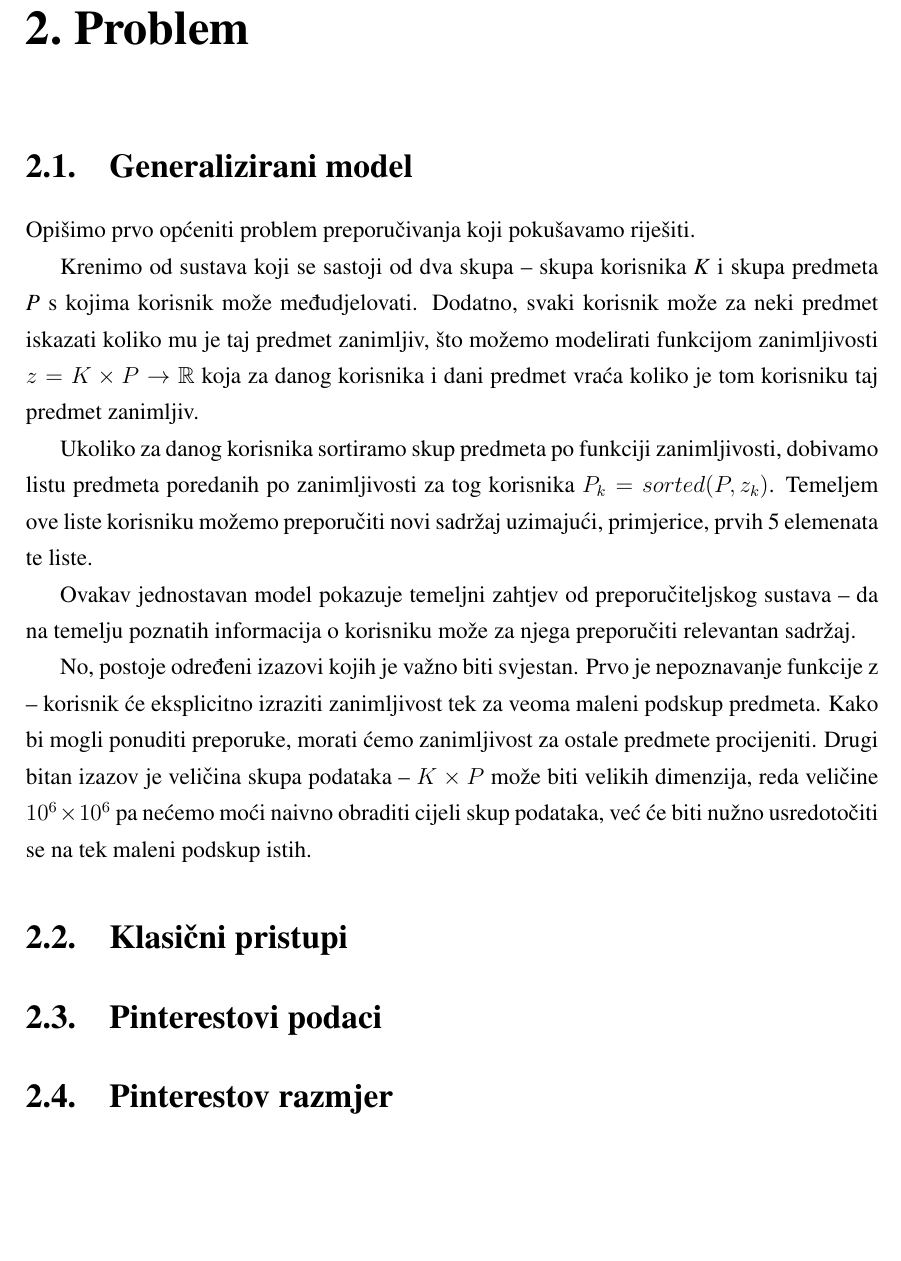
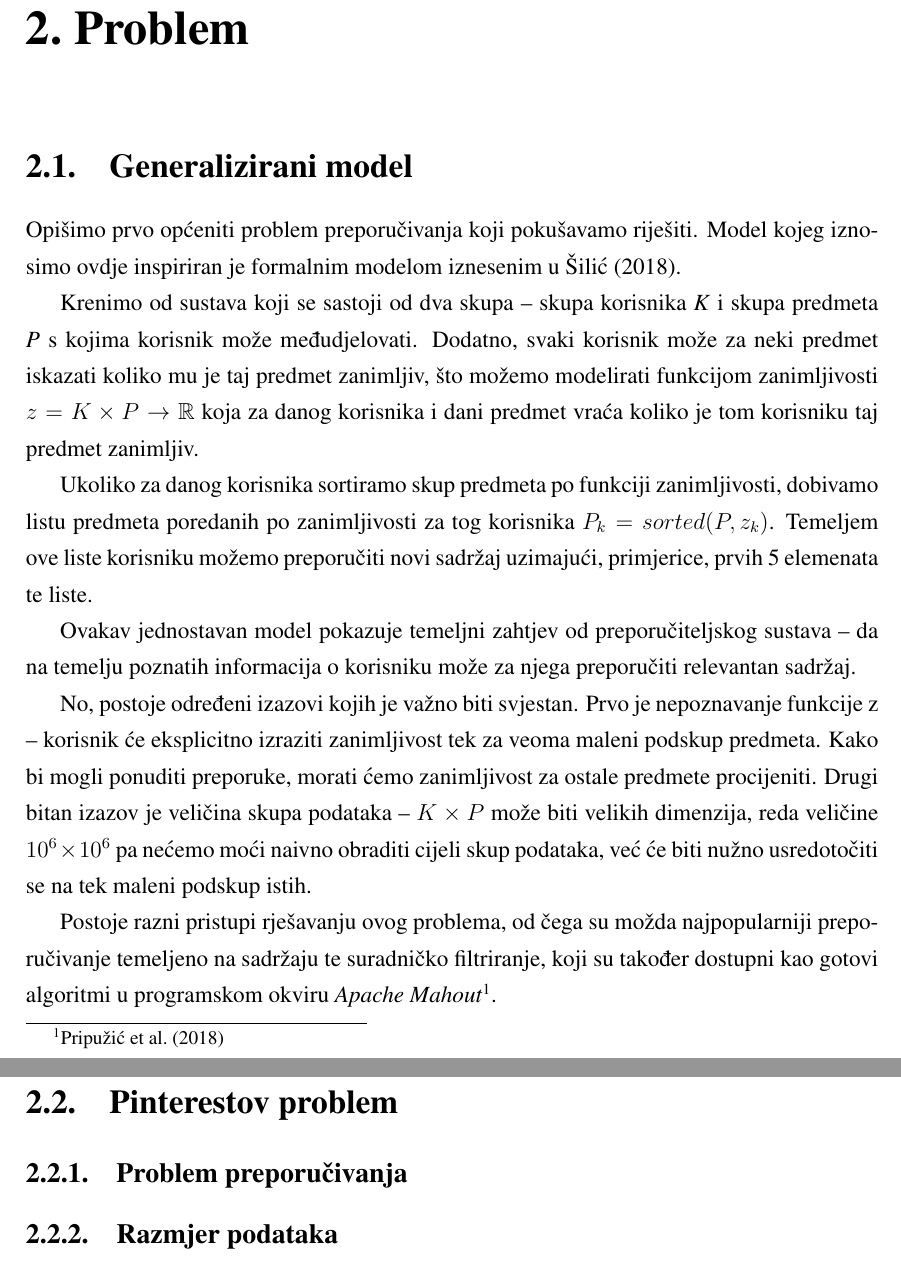
Before and after one commit to mrPjer/pixie, a LaTeX thesis (paper/seminar.tex): part of page 5 of 10 before the commit and two parts of pages 5 and 6 of 11 after it, the two joined at a grey line, cut so that both start at the same text, the shorter picture padded with empty space. Compiled offline with pdfLaTeX.

Commit message:
Cite for the basic model

```diff
--- a/paper/seminar.tex
+++ b/paper/seminar.tex
@@ -33,7 +33,7 @@ U nastavku dajemo pregled preporučiteljskog sustava Pixie -- problema kojeg on
 \chapter{Problem}
 
 \section{Generalizirani model}
-Opišimo prvo općeniti problem preporučivanja koji pokušavamo riješiti.
+Opišimo prvo općeniti problem preporučivanja koji pokušavamo riješiti. Model kojeg iznosimo ovdje inspiriran je formalnim modelom iznesenim u \cite{avsp-recommender}.
 
 Krenimo od sustava koji se sastoji od dva skupa -- skupa korisnika \textit{K} i skupa predmeta \textit{P} s kojima korisnik može međudjelovati. Dodatno, svaki korisnik može za neki predmet iskazati koliko mu je taj predmet zanimljiv, što možemo modelirati funkcijom zanimljivosti $z = K \times P \to \mathbb{R}$ koja za danog korisnika i dani predmet vraća koliko je tom korisniku taj predmet zanimljiv.
 
@@ -43,11 +43,13 @@ Ovakav jednostavan model pokazuje temeljni zahtjev od preporučiteljskog sustava
 
 No, postoje određeni izazovi kojih je važno biti svjestan. Prvo je nepoznavanje funkcije z -- korisnik će eksplicitno izraziti zanimljivost tek za veoma maleni podskup predmeta. Kako bi mogli ponuditi preporuke, morati ćemo zanimljivost za ostale predmete procijeniti. Drugi bitan izazov je veličina skupa podataka -- $K \times P$ može biti velikih dimenzija, reda veličine $10^6 \times 10^6$ pa nećemo moći naivno obraditi cijeli skup podataka, već će biti nužno usredotočiti se na tek maleni podskup istih.
 
-\section{Klasični pristupi}
+Postoje razni pristupi rješavanju ovog problema, od čega su možda najpopularniji preporučivanje temeljeno na sadržaju te suradničko filtriranje, koji su također dostupni kao gotovi algoritmi u programskom okviru \textit{Apache Mahout}\footnote{\cite{rovkp-mahout}}.
 
-\section{Pinterestovi podaci}
+\section{Pinterestov problem}
 
-\section{Pinterestov razmjer}
+\subsection{Problem preporučivanja}
+
+\subsection{Razmjer podataka}
 
 \chapter{Rješenje}
 
```
Also changed, not shown: paper/literatura.bib (+16 -0 lines).
